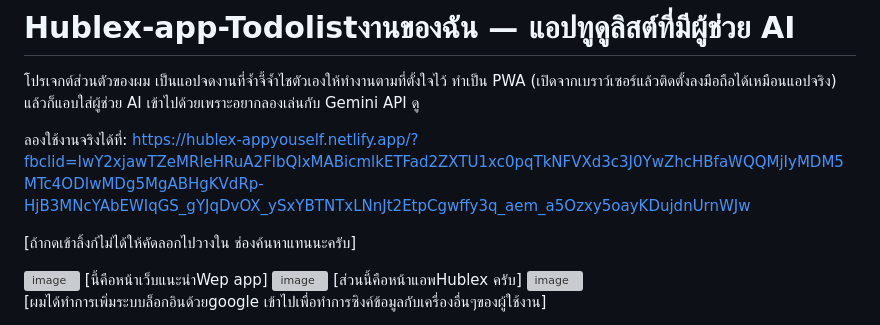
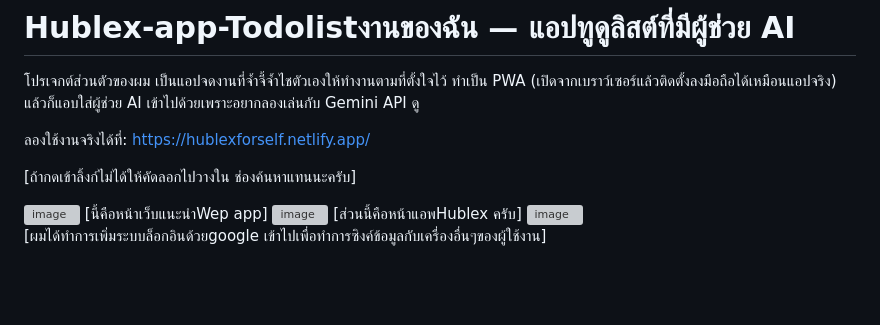
Before and after one commit to najimakenji854-dotcom/Hublex-app-Todolist, a Markdown page: README.md, the part around the change. Rendered like a GitHub page; blank space fills up the shorter version; grey boxes are pictures that could not be loaded.

Commit message:
Update live demo link in README.md

```diff
--- a/README.md
+++ b/README.md
@@ -1,7 +1,7 @@
 # Hublex-app-Todolistงานของฉัน — แอปทูดูลิสต์ที่มีผู้ช่วย AI
 โปรเจกต์ส่วนตัวของผม เป็นแอปจดงานที่จ้ำจี้จ้ำไชตัวเองให้ทำงานตามที่ตั้งใจไว้ ทำเป็น PWA (เปิดจากเบราว์เซอร์แล้วติดตั้งลงมือถือได้เหมือนแอปจริง) แล้วก็แอบใส่ผู้ช่วย AI เข้าไปด้วยเพราะอยากลองเล่นกับ Gemini API ดู
 
-ลองใช้งานจริงได้ที่: https://hublex-appyouself.netlify.app/?fbclid=IwY2xjawTZeMRleHRuA2FlbQIxMABicmlkETFad2ZXTU1xc0pqTkNFVXd3c3J0YwZhcHBfaWQQMjIyMDM5MTc4ODIwMDg5MgABHgKVdRp-HjB3MNcYAbEWIqGS_gYJqDvOX_ySxYBTNTxLNnJt2EtpCgwffy3q_aem_a5Ozxy5oayKDujdnUrnWJw
+ลองใช้งานจริงได้ที่: https://hublexforself.netlify.app/
 
  [ถ้ากดเข้าลิ้งก์ไม่ได้ให้คัดลอกไปวางใน ช่องค้นหาแทนนะครับ]
 
```
